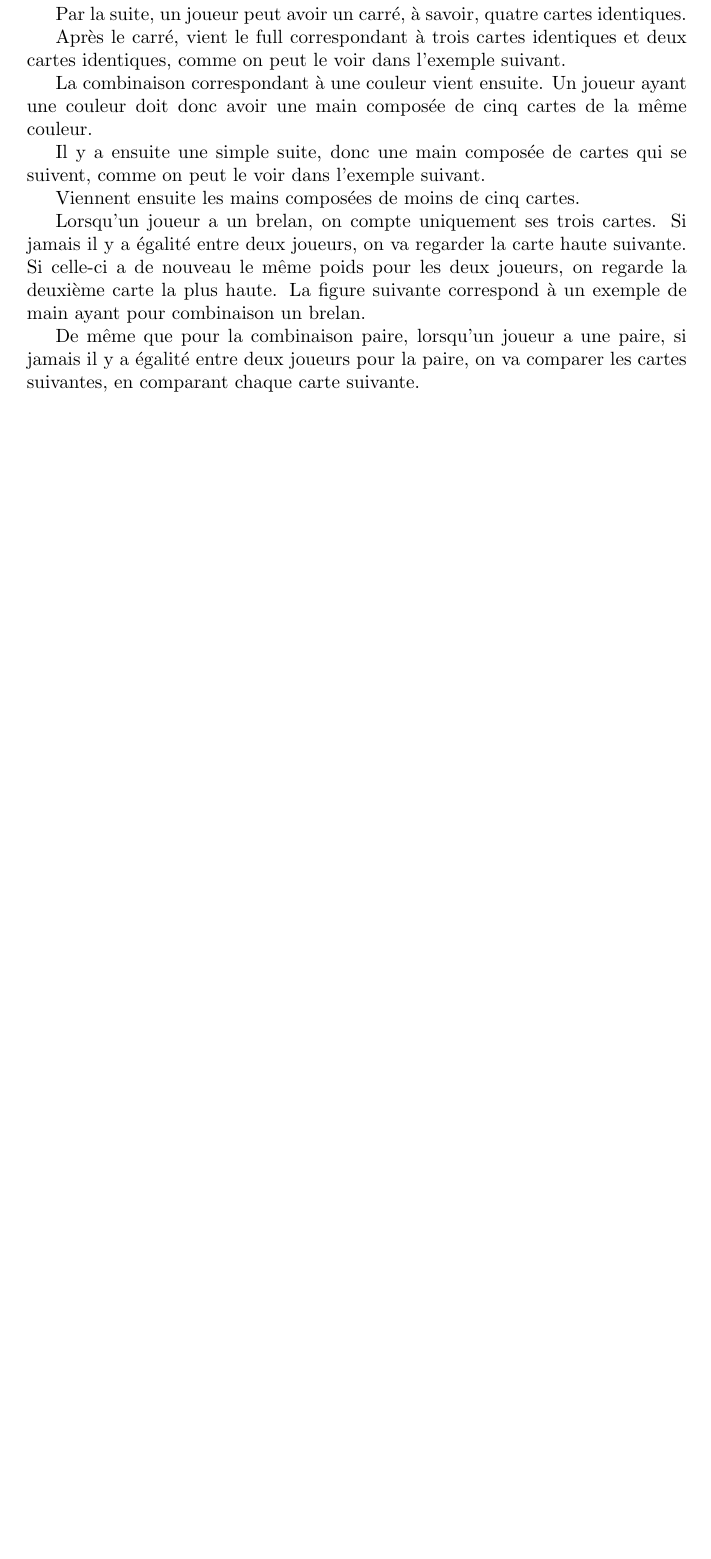
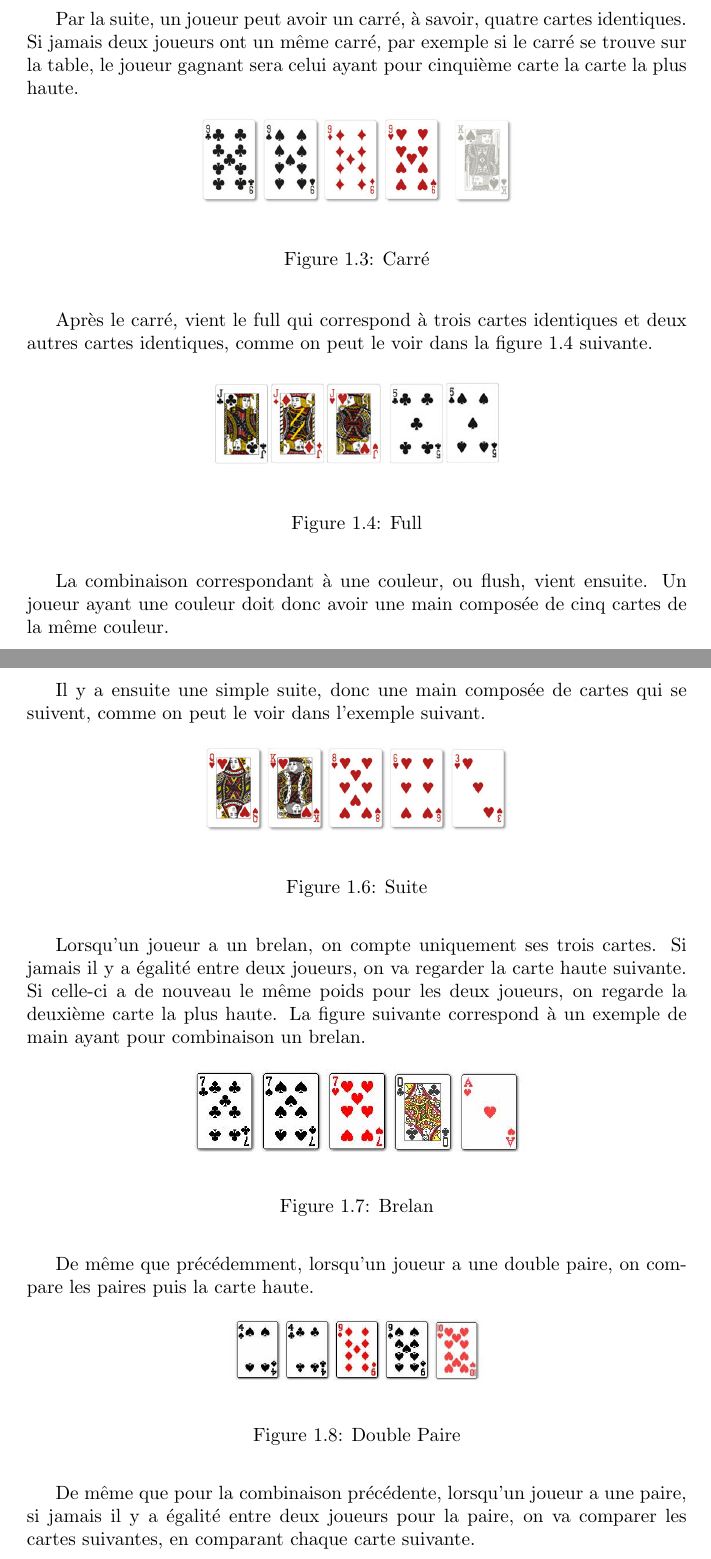
Before and after one commit to Gouga34/TERM1_Poker, a LaTeX document (Rapport/Rapport-Latex/Rapport.tex): part of page 11 of 24 before the commit and two parts of pages 12 and 13 of 27 after it, the two joined at a grey line, cut so that both start at the same text, the shorter picture padded with empty space. Compiled offline with pdfLaTeX.

Commit message:
Rapport: Ajout des images correspondant aux combinaisons au poker

```diff
--- a/Rapport/Rapport-Latex/Rapport.tex
+++ b/Rapport/Rapport-Latex/Rapport.tex
@@ -147,14 +161,24 @@ Après la combinaison la plus forte, il y a la quinte flush, correspondant, comm
+Par la suite, un joueur peut avoir un carré, à savoir, quatre cartes identiques. Si jamais deux joueurs ont un même carré, par exemple si le carré se trouve sur la table, le joueur gagnant sera celui ayant pour cinquième carte la carte la plus haute.\par
 
-Par la suite, un joueur peut avoir un carré, à savoir, quatre cartes identiques.\par
-
-%%%%%%%%%%%IMAGE avec un carré
-
-Après le carré, vient le full correspondant à trois cartes identiques et deux cartes identiques, comme on peut le voir dans l'exemple suivant. \par
-
-%%%%%%%%%%%IMAGE avec un full %%%%%%%%%%%%%%%%%%%%%%%%%%%%%%%%%%%%%%%%%%%%%%%%
-
-La combinaison correspondant à une couleur vient ensuite. Un joueur ayant une couleur doit donc avoir une main composée de cinq cartes de la même couleur.\par
-
-%%%%%%%%%IMAGE couleur%%%%%%%%%%%%%%%%%%%%%%%%%%%%%%%%%%%%%%%%%%%%%%%%%%
+		\begin{figure}[h]
+			\begin{center}
+				\includegraphics[scale=0.3]{./imagesRapport/carre.jpg}
+			\end{center}
+			\caption[Carré]{Carré}
+		\end{figure}
+		\medskip
 
 
+
+Après le carré, vient le full qui correspond à trois cartes identiques et deux autres cartes identiques, comme on peut le voir dans la figure 1.4 suivante. \par
+
+
+		\begin{figure}[h]
+			\begin{center}
+				\includegraphics[scale=0.4]{./imagesRapport/full.jpg}
+			\end{center}
+			\caption[Full]{Full}
+		\end{figure}
+		\medskip
+
+La combinaison correspondant à une couleur, ou flush, vient ensuite. Un joueur ayant une couleur doit donc avoir une main composée de cinq cartes de la même couleur.\par
@@ -161,2 +195,9 @@ La combinaison correspondant à une couleur vient ensuite. Un joueur ayant une c
 Il y a ensuite une simple suite, donc une main composée de cartes qui se suivent, comme on peut le voir dans l'exemple suivant.\par
 
+		\begin{figure}[h]
+			\begin{center}
+				\includegraphics[scale=0.3]{./imagesRapport/suite.jpg}
+			\end{center}
+			\caption[Suite]{Suite}
+		\end{figure}
+		\medskip
@@ -164,7 +204,20 @@ Il y a ensuite une simple suite, donc une main composée de cartes qui se suiven
 
-Viennent ensuite les mains composées de moins de cinq cartes.\par
 
 Lorsqu'un joueur a un brelan, on compte uniquement ses trois cartes. Si jamais il y a égalité entre deux joueurs, on va regarder la carte haute suivante. Si celle-ci a de nouveau le même poids pour les deux joueurs, on regarde la deuxième carte la plus haute. La figure suivante correspond à un exemple de main ayant pour combinaison un brelan.\par
-%%%%%%%%%%%%%%%%%IMAGE avec un brelan%%%%%%%%%%%%%%%%%%%%%%
+		\begin{figure}[h]
+			\begin{center}
+				\includegraphics[scale=0.4]{./imagesRapport/brelan.jpg}
+			\end{center}
+			\caption[Brelan]{Brelan}
+		\end{figure}
+		\medskip
+De même que précédemment, lorsqu'un joueur a une double paire, on compare les paires puis la carte haute.
+		\begin{figure}[h]
+			\begin{center}
+				\includegraphics[scale=0.3]{./imagesRapport/doublePaire.jpg}
+			\end{center}
+			\caption[Double Paire]{Double Paire}
+		\end{figure}
+		\medskip
 
-De même que pour la combinaison paire, lorsqu'un joueur a une paire, si jamais il y a égalité entre deux joueurs pour la paire, on va comparer les cartes suivantes, en comparant chaque carte suivante. \par
+De même que pour la combinaison précédente, lorsqu'un joueur a une paire, si jamais il y a égalité entre deux joueurs pour la paire, on va comparer les cartes suivantes, en comparant chaque carte suivante. \par
```
Also changed, not shown: Rapport/Rapport-Latex/Rapport.pdf, Rapport/Rapport-Latex/imagesRapport/brelan.jpg (added), Rapport/Rapport-Latex/imagesRapport/carre.jpg (added), Rapport/Rapport-Latex/imagesRapport/carteHaute.jpg (added), Rapport/Rapport-Latex/imagesRapport/couleur.jpg (added), Rapport/Rapport-Latex/imagesRapport/doublePaire.jpg (added), Rapport/Rapport-Latex/imagesRapport/full.jpg (added), Rapport/Rapport-Latex/imagesRapport/paire.jpg (added), Rapport/Rapport-Latex/imagesRapport/quinteFlush.jpg (added), Rapport/Rapport-Latex/imagesRapport/quinteFlushRoyale.jpg (added), Rapport/Rapport-Latex/imagesRapport/suite.jpg (added), Rapport/Rapport-Latex/Rapport.tex (49 more changed lines), 5 other files.
